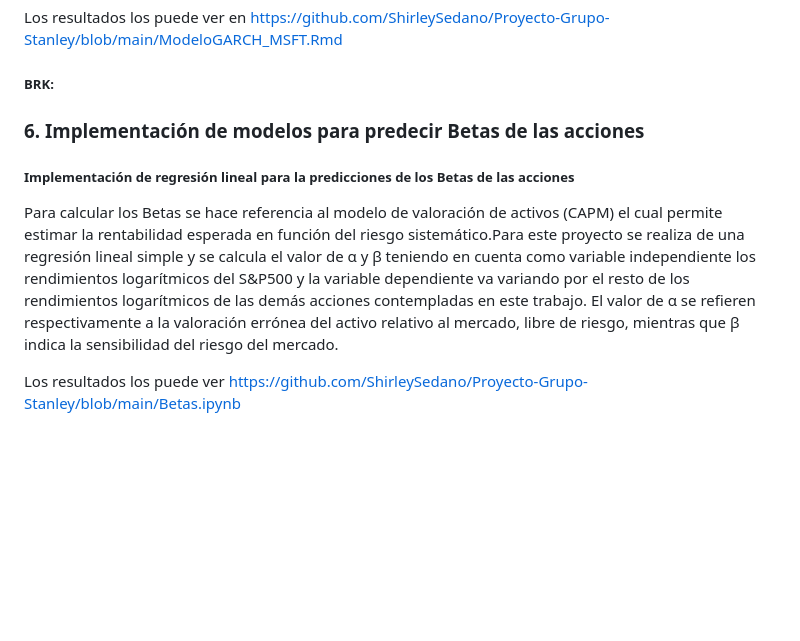
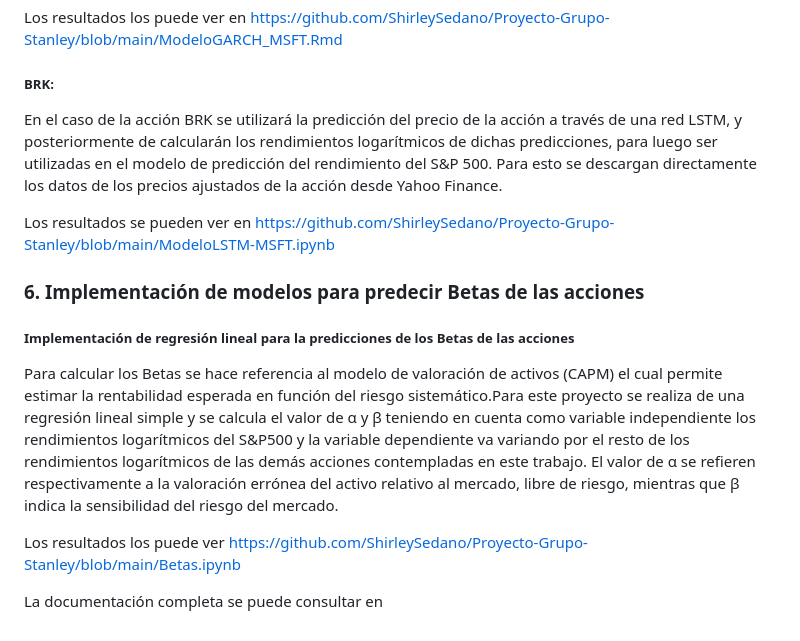
Before and after one commit to ShirleySedano/Proyecto-Grupo-Stanley, a Markdown page: README.md, the part around the change. GitHub-like rendering; blank space fills up the shorter version.

```diff
--- a/README.md
+++ b/README.md
@@ -98,6 +98,10 @@ Los resultados los puede ver en https://github.com/ShirleySedano/Proyecto-Grupo-
 
 ##### BRK:
 
+En el caso de la acción BRK se utilizará la predicción del precio de la acción a través de una red LSTM, y posteriormente de calcularán los rendimientos logarítmicos de dichas predicciones, para luego ser utilizadas en el modelo de predicción del rendimiento del S&P 500. Para esto se descargan directamente los datos de los precios ajustados de la acción desde Yahoo Finance.
+
+Los resultados se pueden ver en https://github.com/ShirleySedano/Proyecto-Grupo-Stanley/blob/main/ModeloLSTM-MSFT.ipynb
+
 ### 6. Implementación de modelos para predecir Betas de las acciones
 
 ##### Implementación de regresión lineal para la predicciones de los Betas de las acciones
@@ -105,3 +109,5 @@ Los resultados los puede ver en https://github.com/ShirleySedano/Proyecto-Grupo-
 Para calcular los Betas se hace referencia al modelo de valoración de activos (CAPM) el cual permite estimar la rentabilidad esperada en función del riesgo sistemático.Para este proyecto se realiza de una regresión lineal simple y se calcula el valor de α y β teniendo en cuenta como variable independiente los rendimientos logarítmicos del S&P500 y la variable dependiente va variando por el resto de los rendimientos logarítmicos de las demás acciones contempladas en este trabajo.  El valor de α se refieren respectivamente a la valoración errónea del activo relativo al mercado, libre de riesgo, mientras que β indica la sensibilidad del riesgo del mercado.
 
 Los resultados los puede ver https://github.com/ShirleySedano/Proyecto-Grupo-Stanley/blob/main/Betas.ipynb
+
+La documentación completa se puede consultar en
```
